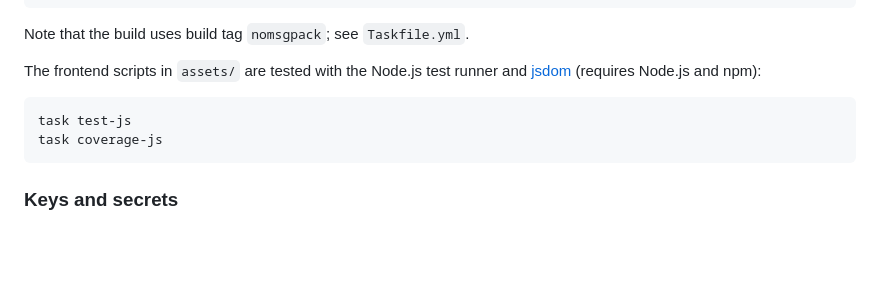
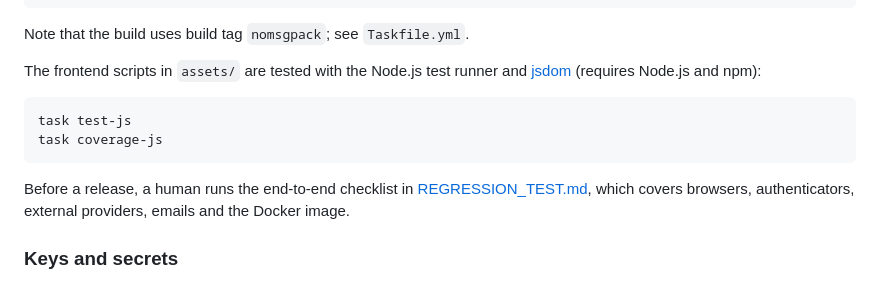
Before and after one commit to alexhokl/auth-server, a Markdown page: README.md, the part around the change. Drawn GitHub-style; blank space fills up the shorter version.

Commit message:
Added manual regression test checklist

````diff
--- a/README.md
+++ b/README.md
@@ -307,6 +307,10 @@ task test-js
 task coverage-js
 ```
 
+Before a release, a human runs the end-to-end checklist in
+[REGRESSION_TEST.md](REGRESSION_TEST.md), which covers browsers,
+authenticators, external providers, emails and the Docker image.
+
 ### Keys and secrets
 
 Secrets are configured as *file paths* rather than values (for example
````
Also changed, not shown: AGENTS.md (+2 -0 lines), REGRESSION_TEST.md (added, +376 -0 lines).
